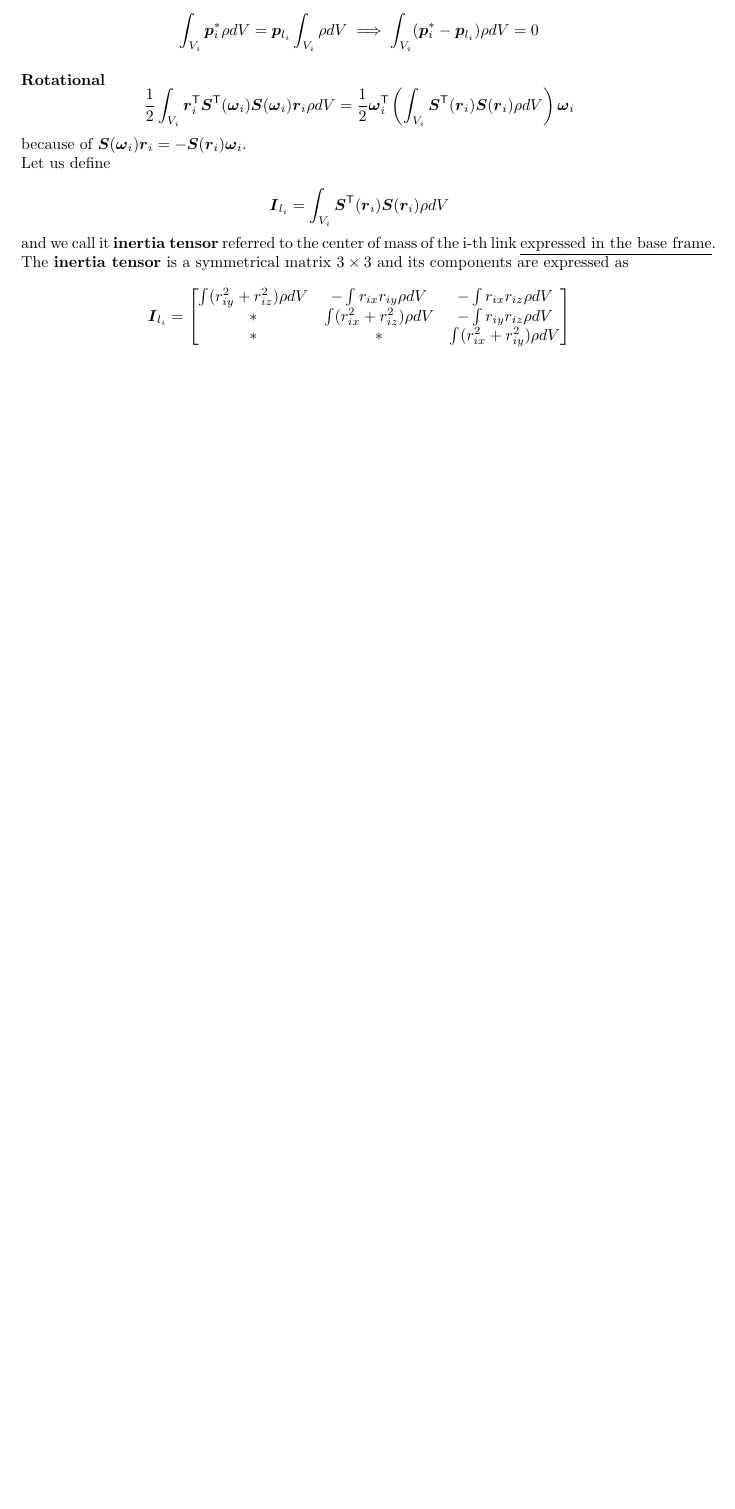
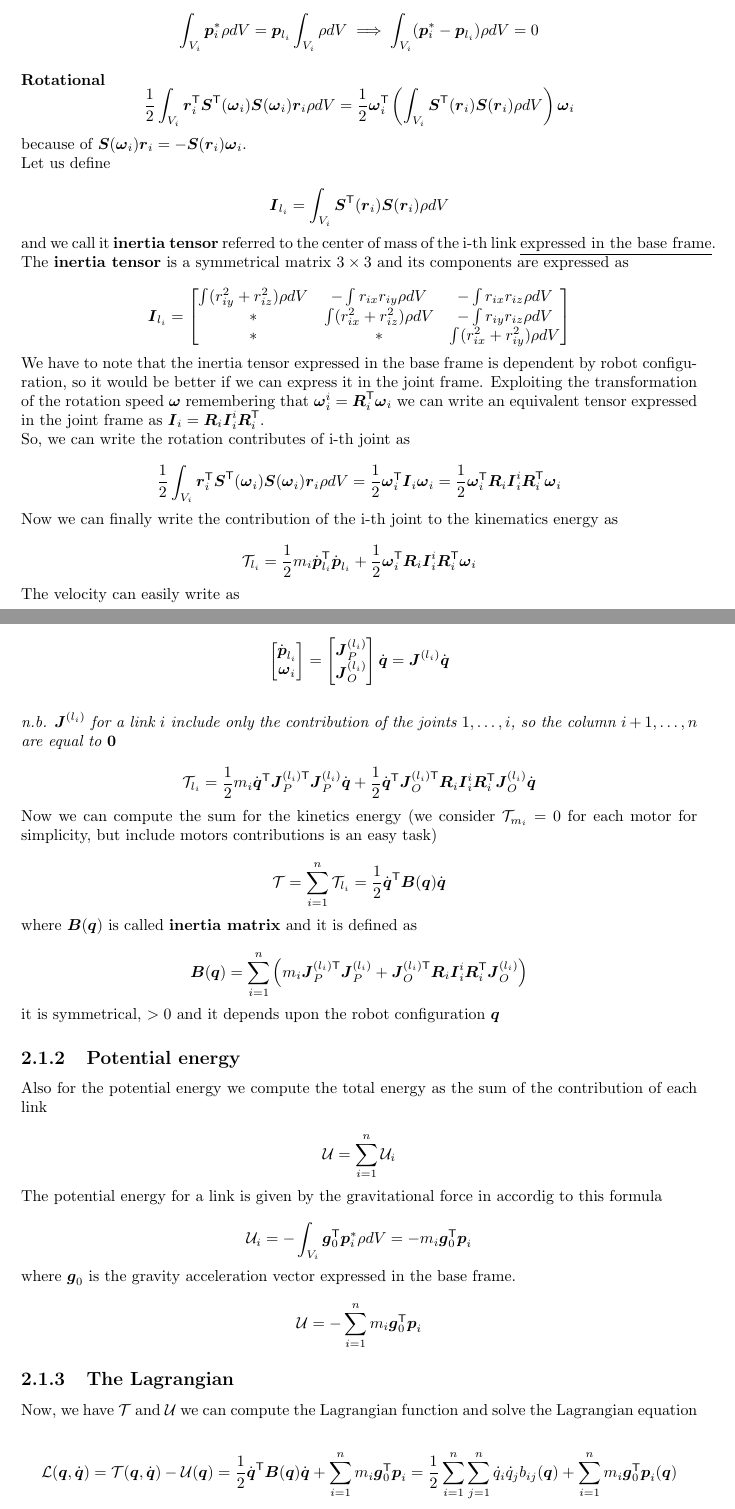
Before and after one commit to RobertoBochet/cir-notes, a LaTeX document (main.tex, which reads chapters/2-dynamics.tex): part of page 7 of 19 before the commit and two parts of pages 7 and 8 of 20 after it, the two joined at a grey line, cut so that both start at the same text, the shorter picture padded with empty space. Compiled offline with pdfLaTeX.

Commit message:
Completed the kinetics and potential derivation

```diff
--- a/chapters/2-dynamics.tex
+++ b/chapters/2-dynamics.tex
@@ -106,3 +106,95 @@ The \textbf{inertia tensor} is a symmetrical matrix $3 \times 3$ and its compone
 		* & * & \int (r_{ix}^2 + r_{iy}^2) \rho dV
 	\end{bmatrix}
 \]
+
+We have to note that the inertia tensor expressed in the base frame is dependent by robot configuration, so it would be better if we can express it in the joint frame.
+Exploiting the transformation of the rotation speed $\vect{\omega}$ remembering that $\vect{\omega}_i^i = \matr{R}_i^\trans\vect{\omega}_i$ we can write an equivalent tensor expressed in the joint frame as $\matr{I}_i=\matr{R}_i \matr{I}_i^i \matr{R}_i^\trans$.
+
+So, we can write the rotation contributes of i-th joint as
+
+\[
+	\frac{1}{2} \int_{V_i} \vect{r}_i^\trans \matr{S}^\trans(\vect{\omega}_i) \matr{S}(\vect{\omega}_i) \vect{r}_i \rho dV =
+	\frac{1}{2} \vect{\omega}_i^\trans \matr{I}_i \vect{\omega}_i =
+	\frac{1}{2} \vect{\omega}_i^\trans \matr{R}_i \matr{I}_i^i \matr{R}_i^\trans \vect{\omega}_i
+\]
+
+
+Now we can finally write the contribution of the i-th joint to the kinematics energy as
+
+\[
+	\mathcal{T}_{l_i} =
+	\frac{1}{2} m_i \dot{\vect{p}}_{l_i}^\trans \dot{\vect{p}}_{l_i} +
+	\frac{1}{2} \vect{\omega}_i^\trans \matr{R}_i \matr{I}_i^i \matr{R}_i^\trans \vect{\omega}_i
+\]
+
+The velocity can easily write as
+
+\[
+	\begin{bmatrix}
+		\dot{\vect{p}}_{l_i} \\
+		\vect{\omega}_i
+	\end{bmatrix} =
+	\begin{bmatrix}
+		\matr{J}_P^{(l_i)} \\
+		\matr{J}_O^{(l_i)}
+	\end{bmatrix} \dq =
+	\matr{J}^{(l_i)} \dq
+\]
+
+\begin{nb}$\matr{J}^{(l_i)}$ for a link $i$ include only the contribution of the joints $1, \dots, i$, so the column $i+1,\dots,n$ are equal to $\vect{0}$\end{nb}
+
+\[
+	\mathcal{T}_{l_i} =
+	\frac{1}{2} m_i \dq^\trans \matr{J}_P^{(l_i)\trans} \matr{J}_P^{(l_i)} \dq +
+	\frac{1}{2} \dq^\trans \matr{J}_O^{(l_i)\trans} \matr{R}_i \matr{I}_i^i \matr{R}_i^\trans \matr{J}_O^{(l_i)} \dq
+\]
+
+Now we can compute the sum for the kinetics energy (we consider $\mathcal{T}_{m_i} = 0$ for each motor for simplicity, but include motors contributions is an easy task)
+
+\[
+	\mathcal{T} =
+	\sum_{i=1}^n \mathcal{T}_{l_i} =
+	\frac{1}{2} \dq^\trans \matr{B}(\q) \dq
+\]
+
+where $\matr{B}(\q)$ is called \textbf{inertia matrix}\index{inertia!matrix} and it is defined as
+
+\[
+	\matr{B}(\q) = \sum_{i=1}^n \left(
+	m_i \matr{J}_P^{(l_i)\trans} \matr{J}_P^{(l_i)} +
+	\matr{J}_O^{(l_i)\trans} \matr{R}_i \matr{I}_i^i \matr{R}_i^\trans \matr{J}_O^{(l_i)}
+	\right)
+\]
+
+it is symmetrical, $> 0$ and it depends upon the robot configuration $\q$
+
+\subsection{Potential energy}
+
+Also for the potential energy we compute the total energy as the sum of the contribution of each link
+
+\[
+	\mathcal{U} = \sum_{i=1}^n \mathcal{U}_i
+\]
+
+The potential energy for a link is given by the gravitational force in accordig to this formula
+
+\[
+	\mathcal{U}_i = - \int_{V_i} \vect{g}_0^\trans \vect{p}_i^* \rho dV =
+	- m_i \vect{g}_0^\trans \vect{p}_i
+\]
+
+where $\vect{g}_0$ is the gravity acceleration vector expressed in the base frame.
+
+\[
+	\mathcal{U} = - \sum_{i=1}^n m_i \vect{g}_0^\trans \vect{p}_i
+\]
+
+\subsection{The Lagrangian}
+
+Now, we have $\mathcal{T}$ and $\mathcal{U}$ we can compute the Lagrangian function and solve the Lagrangian equation
+
+\[
+	\mathcal{L}(\q,\dq) = \mathcal{T}(\q,\dq) - \mathcal{U}(\q) =
+	\frac{1}{2} \dq^\trans \matr{B}(\q) \dq + \sum_{i=1}^n m_i \vect{g}_0^\trans \vect{p}_i =
+	\frac{1}{2} \sum_{i=1}^n \sum_{j=1}^n \dot{q}_i \dot{q}_j b_{ij}(\q) + \sum_{i=1}^n m_i \vect{g}_0^\trans \vect{p}_i(\q)
+\]
```
Also changed, not shown: chapters/2-dynamics.tex (6 more changed lines).
